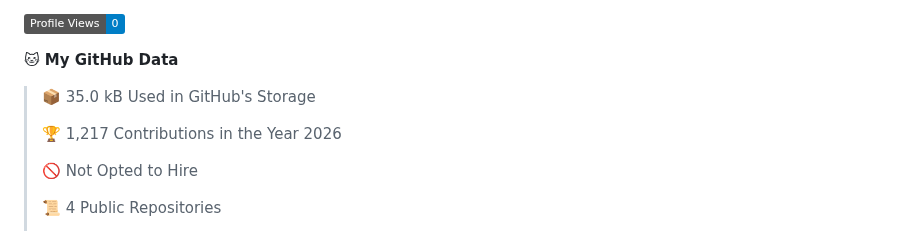
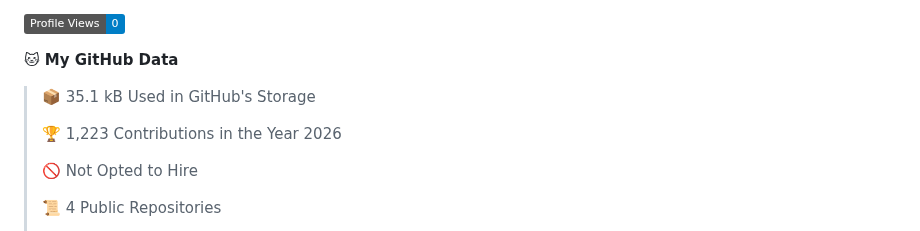
Before and after one commit to nealalim26/nealalim26, a Markdown page: README.md, the part around one of its changes. Drawn GitHub-style; badges without logos.

```diff
--- a/README.md
+++ b/README.md
@@ -173,9 +171,9 @@ AI/ML Integration     ███████████████████
 
 **🐱 My GitHub Data**
 
-> 📦 35.0 kB Used in GitHub's Storage
+> 📦 35.1 kB Used in GitHub's Storage
  >
-> 🏆 1,217 Contributions in the Year 2026
+> 🏆 1,223 Contributions in the Year 2026
  >
 > 🚫 Not Opted to Hire
  >
```
Also changed, not shown: other parts of README.md (+1 -3 lines), assets/bar_graph.png.
